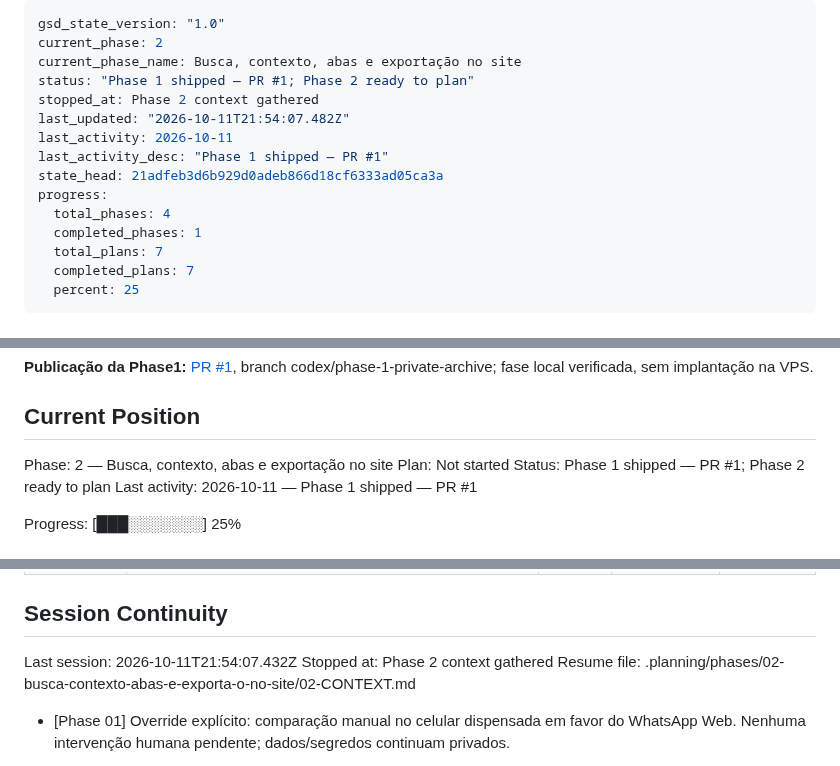
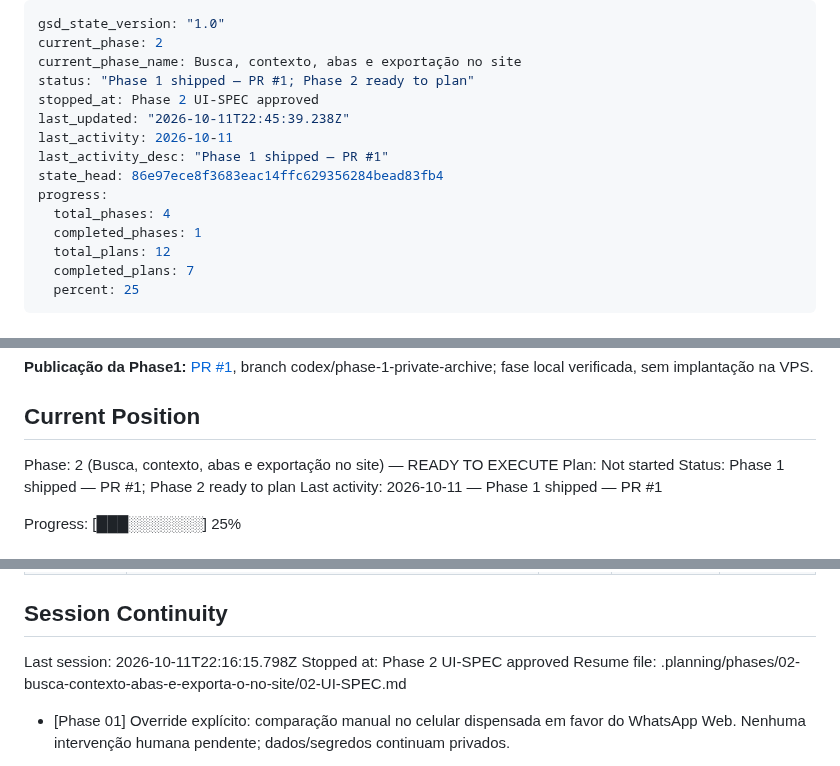
Before and after one commit to dlr-1337/zap-mcp, a Markdown page: .planning/STATE.md, 3 parts joined by grey strips. Rendered like a GitHub page.

Commit message:
docs(02): finalize verified phase plan

```diff
--- a/.planning/STATE.md
+++ b/.planning/STATE.md
@@ -3,15 +3,15 @@ gsd_state_version: "1.0"
 current_phase: 2
 current_phase_name: Busca, contexto, abas e exportação no site
 status: "Phase 1 shipped — PR #1; Phase 2 ready to plan"
-stopped_at: Phase 2 context gathered
-last_updated: "2026-10-11T21:54:07.482Z"
+stopped_at: Phase 2 UI-SPEC approved
+last_updated: "2026-10-11T22:45:39.238Z"
 last_activity: 2026-10-11
 last_activity_desc: "Phase 1 shipped — PR #1"
-state_head: 21adfeb3d6b929d0adeb866d18cf6333ad05ca3a
+state_head: 86e97ece8f3683eac14ffc629356284bead83fb4
 progress:
   total_phases: 4
   completed_phases: 1
-  total_plans: 7
+  total_plans: 12
   completed_plans: 7
   percent: 25
 ---
@@ -29,7 +29,7 @@ See: .planning/PROJECT.md (updated 2026-10-10)
 
 ## Current Position
 
-Phase: 2 — Busca, contexto, abas e exportação no site
+Phase: 2 (Busca, contexto, abas e exportação no site) — READY TO EXECUTE
 Plan: Not started
 Status: Phase 1 shipped — PR #1; Phase 2 ready to plan
 Last activity: 2026-10-11 — Phase 1 shipped — PR #1
@@ -110,9 +110,9 @@ Nenhum impedimento para iniciar o planejamento.
 
 ## Session Continuity
 
-Last session: 2026-10-11T21:54:07.432Z
-Stopped at: Phase 2 context gathered
-Resume file: .planning/phases/02-busca-contexto-abas-e-exporta-o-no-site/02-CONTEXT.md
+Last session: 2026-10-11T22:16:15.798Z
+Stopped at: Phase 2 UI-SPEC approved
+Resume file: .planning/phases/02-busca-contexto-abas-e-exporta-o-no-site/02-UI-SPEC.md
 
 - [Phase 01] Override explícito: comparação manual no celular dispensada em favor do WhatsApp Web. Nenhuma intervenção humana pendente; dados/segredos continuam privados.
 
```
Also changed, not shown: 2 other files.
